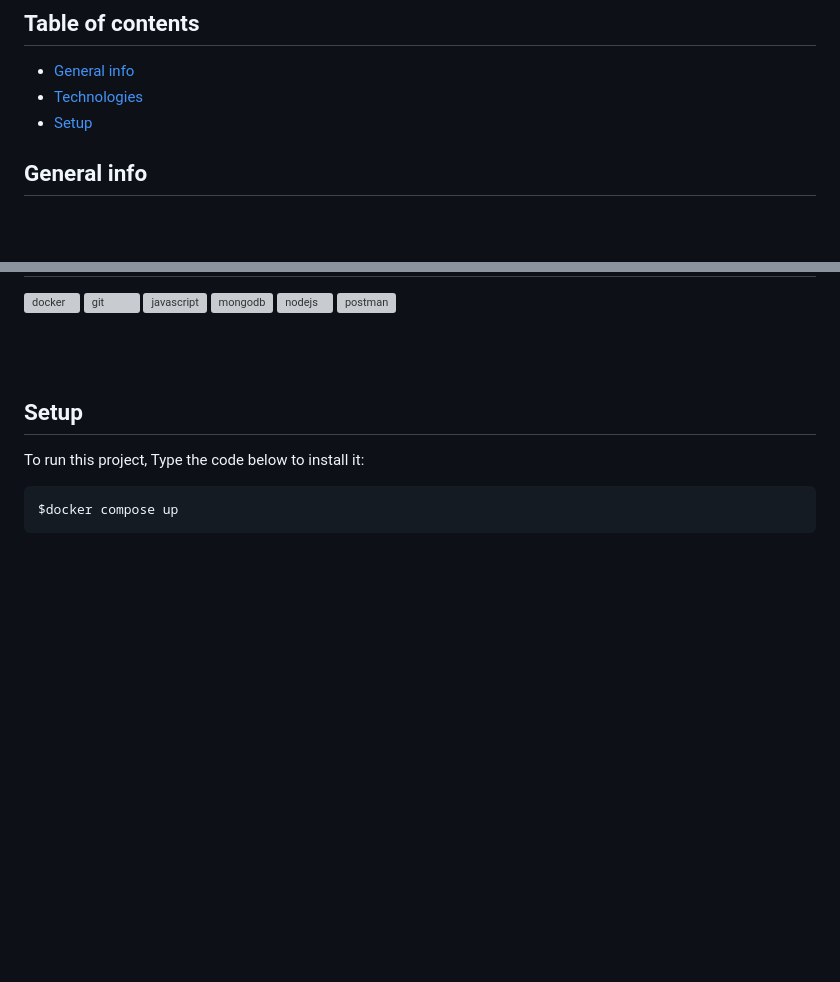
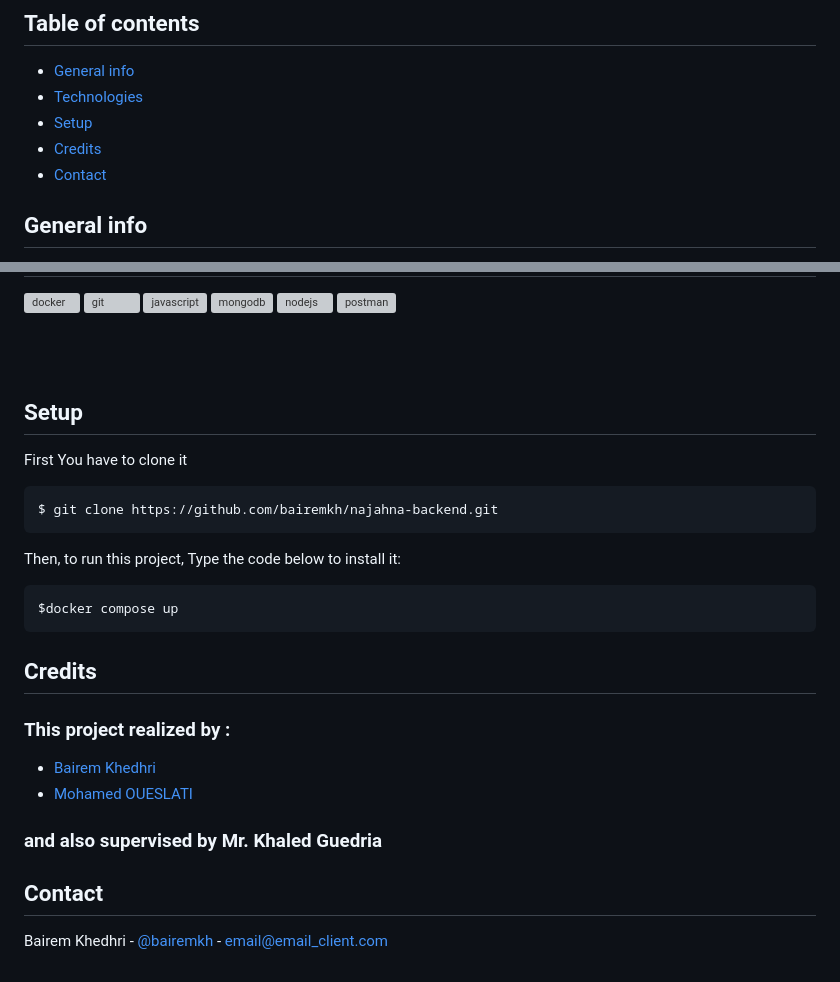
Before and after one commit to bairemkh/najahna-backend, a Markdown page: README.md, 2 parts joined by grey strips. Drawn GitHub-style; blank space fills up the shorter version; grey boxes are pictures that could not be loaded.

````diff
--- a/README.md
+++ b/README.md
@@ -6,6 +15,8 @@
 * [General info](#general-info)
 * [Technologies](#technologies)
 * [Setup](#setup)
+* [Credits](#credits)
+* [Contact](#contact)
 
 ## General info
 
@@ -58,7 +69,24 @@ The application will recommend courses based on its ranking and the number of st
 <br> <br>
 
 ## Setup
-To run this project, Type the code below to install it:<br>
+
+First You have to clone it
+```
+$ git clone https://github.com/bairemkh/najahna-backend.git
+```
+Then, to run this project, Type the code below to install it:
 ```
 $docker compose up
 ```
+
+## Credits
+<h3 align="left">This project realized by :</h3>
+<ul>
+  <li><a href="https://www.linkedin.com/in/bairem-khedhri">Bairem Khedhri</a></li>
+  <li><a href="https://www.linkedin.com/in/mohamed-oueslati-aa1a531b4/">Mohamed OUESLATI</a></li>
+</ul>
+<h3 align="left">and also supervised by Mr. Khaled Guedria</h3>
+
+## Contact
+
+Bairem Khedhri - [@bairemkh](https://www.linkedin.com/in/bairem-khedhri) - email@email_client.com
````
Also changed, not shown: other parts of README.md (+12 -3 lines).
